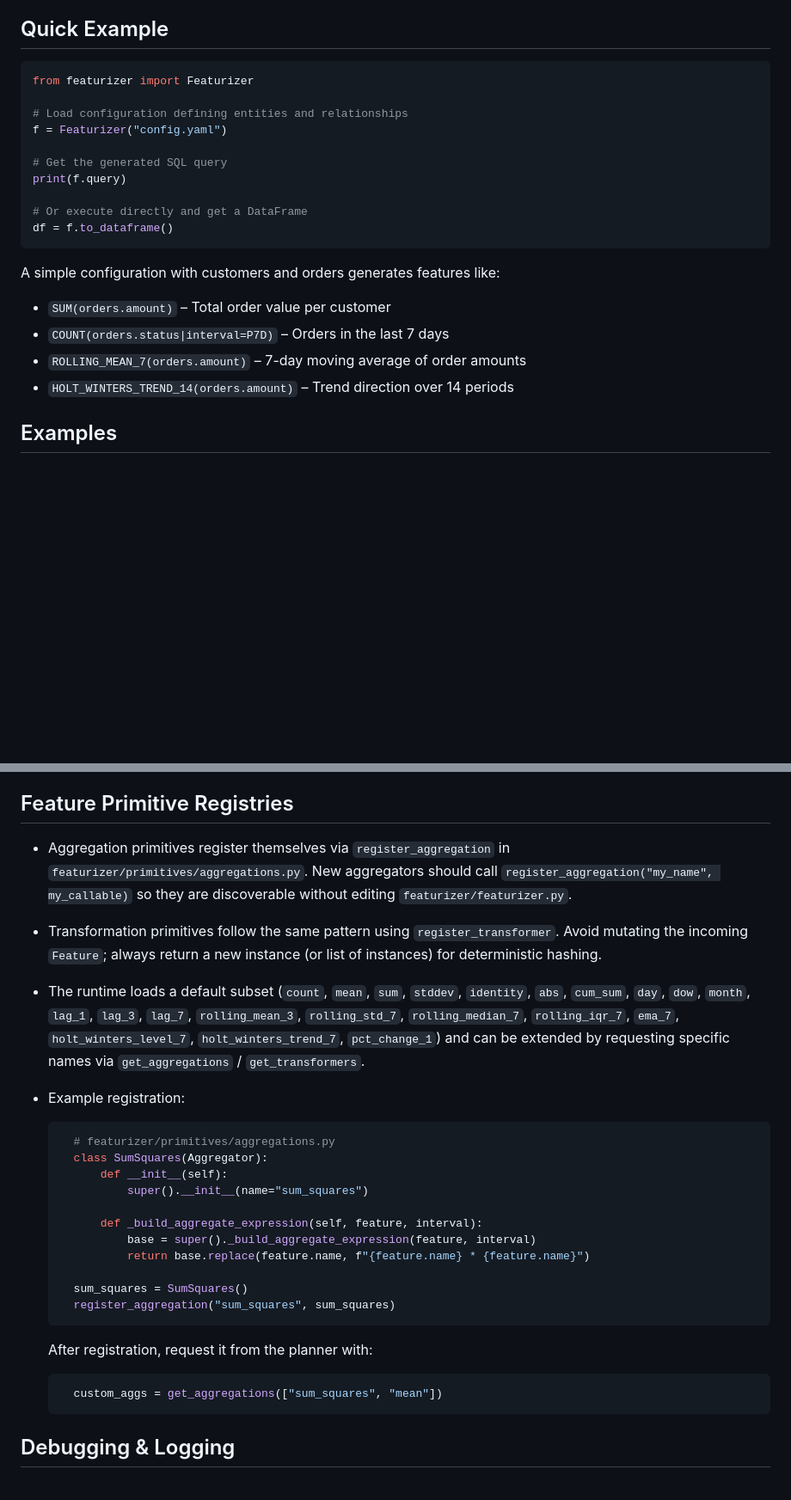
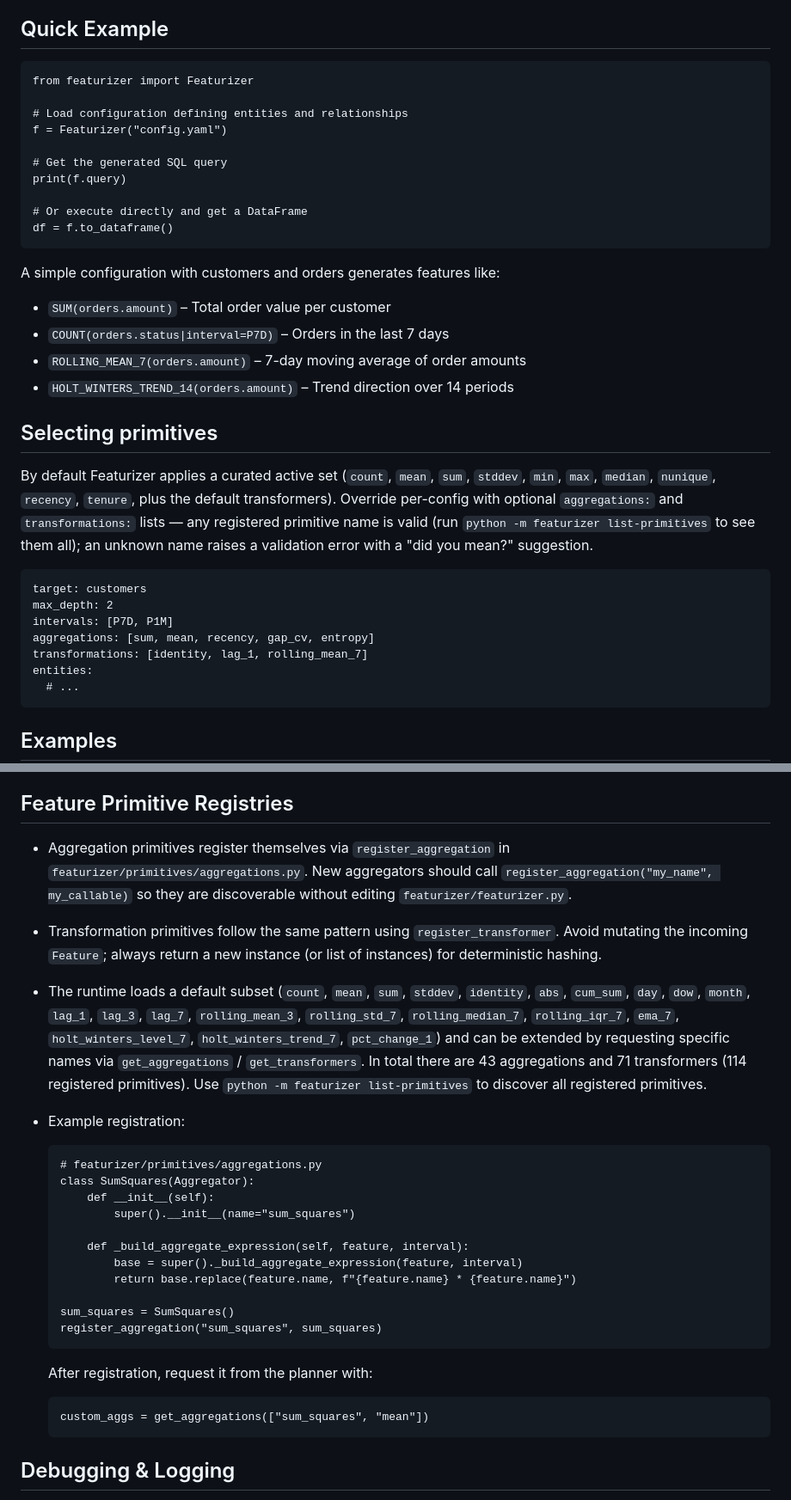
Before and after one commit to ccd-ia/featurizer, a Markdown page: README.md, 2 parts joined by grey strips. Shown at 86% size. Drawn GitHub-style; blank space fills up the shorter version.

````diff
--- a/README.md
+++ b/README.md
@@ -17,18 +52,16 @@ Feature engineering is often the most time-consuming part of building machine le
 
 ## Quick Example
 
-```python
-from featurizer import Featurizer
+    from featurizer import Featurizer
 
-# Load configuration defining entities and relationships
-f = Featurizer("config.yaml")
+    # Load configuration defining entities and relationships
+    f = Featurizer("config.yaml")
 
-# Get the generated SQL query
-print(f.query)
+    # Get the generated SQL query
+    print(f.query)
 
-# Or execute directly and get a DataFrame
-df = f.to_dataframe()
-```
+    # Or execute directly and get a DataFrame
+    df = f.to_dataframe()
 
 A simple configuration with customers and orders generates features like:
 
@@ -38,3 +71,23 @@ A simple configuration with customers and orders generates features like:
 -   `HOLT_WINTERS_TREND_14(orders.amount)` &#x2013; Trend direction over 14 periods
 
 
+<a id="org9b66329"></a>
+
+## Selecting primitives
+
+By default Featurizer applies a curated active set (`count`, `mean`, `sum`,
+`stddev`, `min`, `max`, `median`, `nunique`, `recency`, `tenure`, plus the
+default transformers). Override per-config with optional `aggregations:` and
+`transformations:` lists &#x2014; any registered primitive name is valid (run
+`python -m featurizer list-primitives` to see them all); an unknown name raises
+a validation error with a "did you mean?" suggestion.
+
+    target: customers
+    max_depth: 2
+    intervals: [P7D, P1M]
+    aggregations: [sum, mean, recency, gap_cv, entropy]
+    transformations: [identity, lag_1, rolling_mean_7]
+    entities:
+      # ...
+
+
@@ -82,31 +212,41 @@ Each example includes a Jupyter notebook (`tutorial.ipynb`) for interactive expl
 
 ## Feature Primitive Registries
 
--   Aggregation primitives register themselves via `register_aggregation` in `featurizer/primitives/aggregations.py`. New aggregators should call `register_aggregation("my_name", my_callable)` so they are discoverable without editing `featurizer/featurizer.py`.
+-   Aggregation primitives register themselves via `register_aggregation`
+    in `featurizer/primitives/aggregations.py`. New aggregators should
+    call `register_aggregation("my_name", my_callable)` so they are
+    discoverable without editing `featurizer/featurizer.py`.
 
--   Transformation primitives follow the same pattern using `register_transformer`. Avoid mutating the incoming `Feature`; always return a new instance (or list of instances) for deterministic hashing.
+-   Transformation primitives follow the same pattern using
+    `register_transformer`. Avoid mutating the incoming `Feature`; always
+    return a new instance (or list of instances) for deterministic
+    hashing.
 
--   The runtime loads a default subset (`count`, `mean`, `sum`, `stddev`, `identity`, `abs`, `cum_sum`, `day`, `dow`, `month`, `lag_1`, `lag_3`, `lag_7`, `rolling_mean_3`, `rolling_std_7`, `rolling_median_7`, `rolling_iqr_7`, `ema_7`, `holt_winters_level_7`, `holt_winters_trend_7`, `pct_change_1`) and can be extended by requesting specific names via `get_aggregations` / `get_transformers`.
+-   The runtime loads a default subset (`count`, `mean`, `sum`, `stddev`,
+    `identity`, `abs`, `cum_sum`, `day`, `dow`, `month`, `lag_1`, `lag_3`,
+    `lag_7`, `rolling_mean_3`, `rolling_std_7`, `rolling_median_7`,
+    `rolling_iqr_7`, `ema_7`, `holt_winters_level_7`,
+    `holt_winters_trend_7`, `pct_change_1`) and can be extended by
+    requesting specific names via `get_aggregations` / `get_transformers`.
+    In total there are 43 aggregations and 71 transformers (114
+    registered primitives). Use `python -m featurizer list-primitives` to
+    discover all registered primitives.
 
 -   Example registration:
 
-    ```python
-      # featurizer/primitives/aggregations.py
-      class SumSquares(Aggregator):
-          def __init__(self):
-              super().__init__(name="sum_squares")
+        # featurizer/primitives/aggregations.py
+        class SumSquares(Aggregator):
+            def __init__(self):
+                super().__init__(name="sum_squares")
 
-          def _build_aggregate_expression(self, feature, interval):
-              base = super()._build_aggregate_expression(feature, interval)
-              return base.replace(feature.name, f"{feature.name} * {feature.name}")
+            def _build_aggregate_expression(self, feature, interval):
+                base = super()._build_aggregate_expression(feature, interval)
+                return base.replace(feature.name, f"{feature.name} * {feature.name}")
 
-      sum_squares = SumSquares()
-      register_aggregation("sum_squares", sum_squares)
-    ```
+        sum_squares = SumSquares()
+        register_aggregation("sum_squares", sum_squares)
 
     After registration, request it from the planner with:
 
-    ```python
-      custom_aggs = get_aggregations(["sum_squares", "mean"])
-    ```
+        custom_aggs = get_aggregations(["sum_squares", "mean"])
 
````
Also changed, not shown: other parts of README.md (+213 -42 lines).
